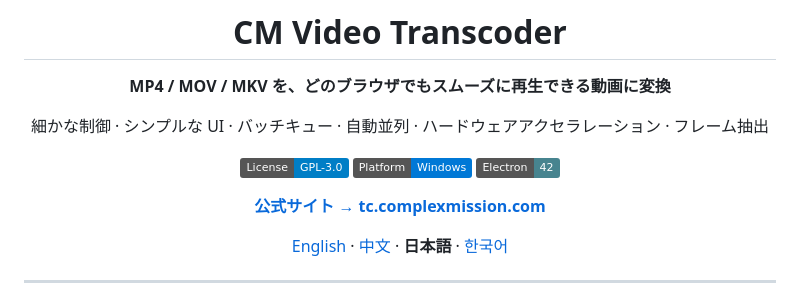
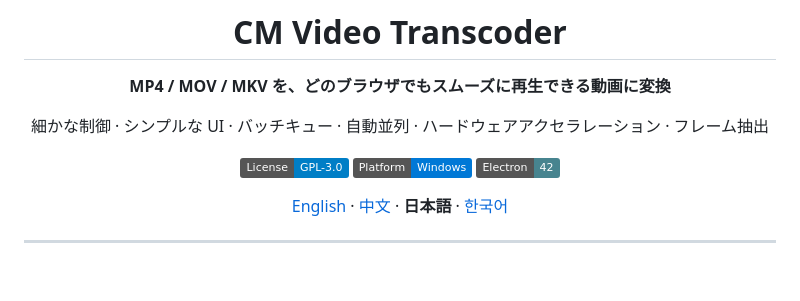
Before and after one commit to complex-mission/video-transcoder, a Markdown page: README.ja.md, the part around the change. Rendered like a GitHub page; badges without logos; blank space fills up the shorter version.

Commit message:
2026-06-25

```diff
--- a/README.ja.md
+++ b/README.ja.md
@@ -9,8 +9,6 @@
 [![License](https://img.shields.io/badge/License-GPL--3.0-blue.svg)](LICENSE)
 [![Platform](https://img.shields.io/badge/Platform-Windows-0078D6.svg)]()
 [![Electron](https://img.shields.io/badge/Electron-42-47848F.svg)]()
-
-[**公式サイト → tc.complexmission.com**](https://tc.complexmission.com)
 
 [English](README.md) · [中文](README.zh.md) · **日本語** · [한국어](README.ko.md)
 
```
